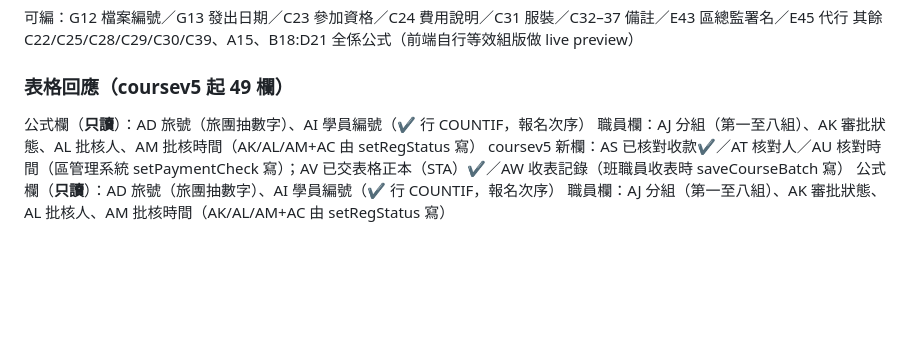
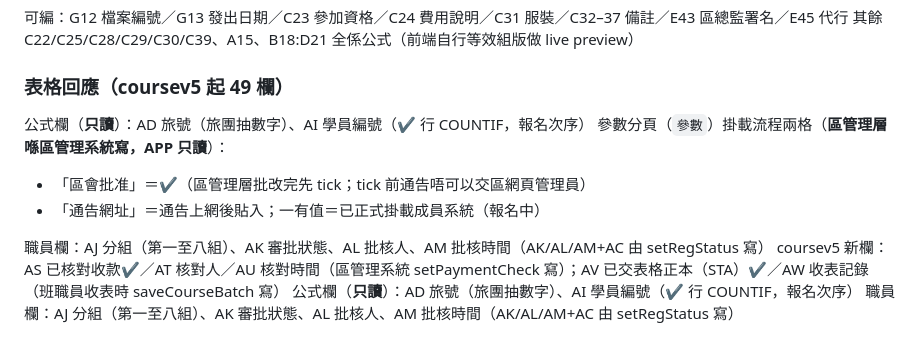
Before and after one commit to playerkousas-rgb/course, a Markdown page: docs/API.md, the part around one of its changes. GitHub-like rendering; blank space fills up the shorter version.

```diff
--- a/docs/API.md
+++ b/docs/API.md
@@ -59,6 +59,10 @@ B18 截止／B19 公佈；職員 23–42（A職位B姓名C稱謂D單位E資格F
 
 ### 表格回應（coursev5 起 49 欄）
 公式欄（**只讀**）：AD 旅號（旅團抽數字）、AI 學員編號（✔ 行 COUNTIF，報名次序）
+參數分頁（`參數`）掛載流程兩格（**區管理層喺區管理系統寫，APP 只讀**）：
+- 「區會批准」＝✔（區管理層批改完先 tick；tick 前通告唔可以交區網頁管理員）
+- 「通告網址」＝通告上網後貼入；一有值＝已正式掛載成員系統（報名中）
+
 職員欄：AJ 分組（第一至八組）、AK 審批狀態、AL 批核人、AM 批核時間（AK/AL/AM+AC 由 setRegStatus 寫）
 coursev5 新欄：AS 已核對收款✔／AT 核對人／AU 核對時間（區管理系統 setPaymentCheck 寫）；AV 已交表格正本（STA）✔／AW 收表記錄（班職員收表時 saveCourseBatch 寫）
 公式欄（**只讀**）：AD 旅號（旅團抽數字）、AI 學員編號（✔ 行 COUNTIF，報名次序）
```
Also changed, not shown: other parts of docs/API.md (+1 -1 lines), README.md (+1 -1 lines), apps-script/COURSEV5-UPGRADE.md (+7 -2 lines).
